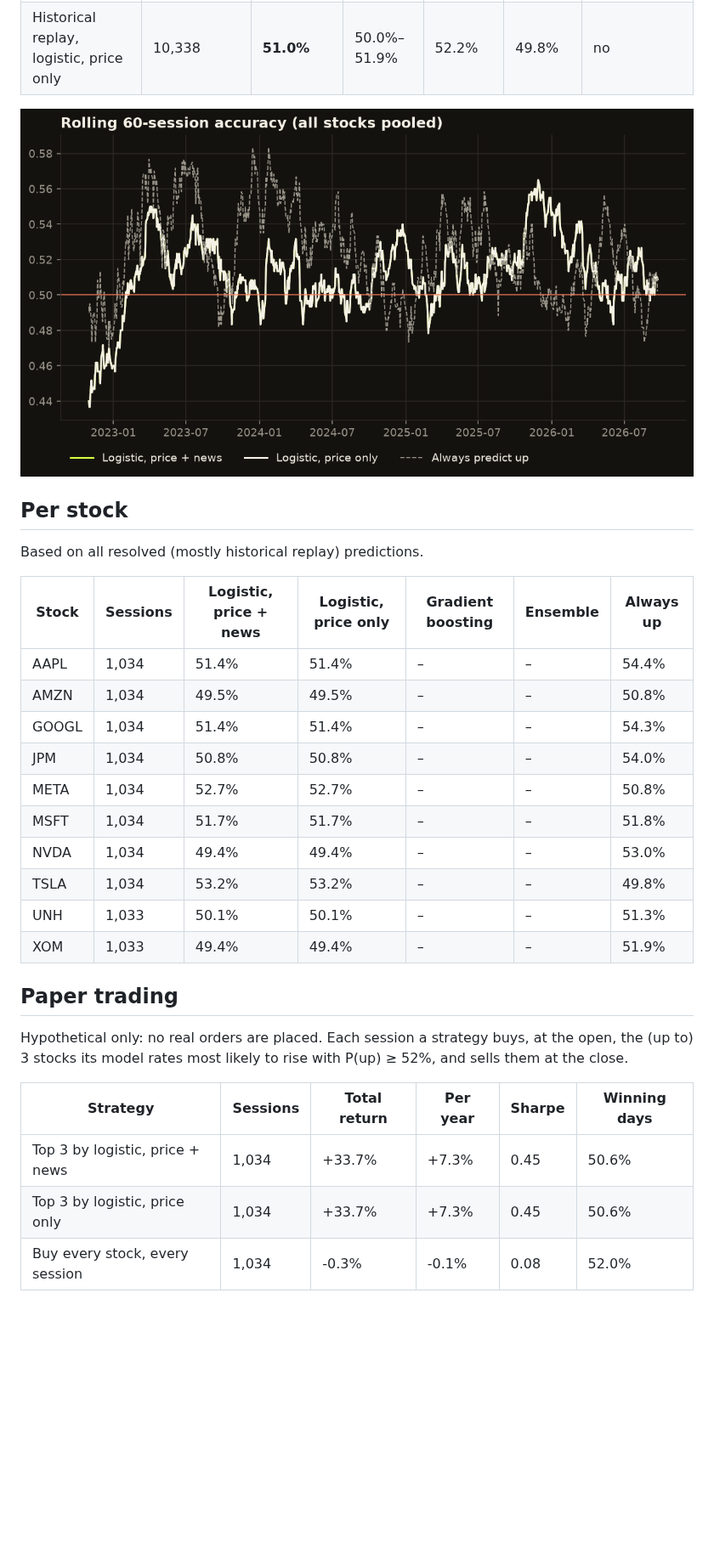
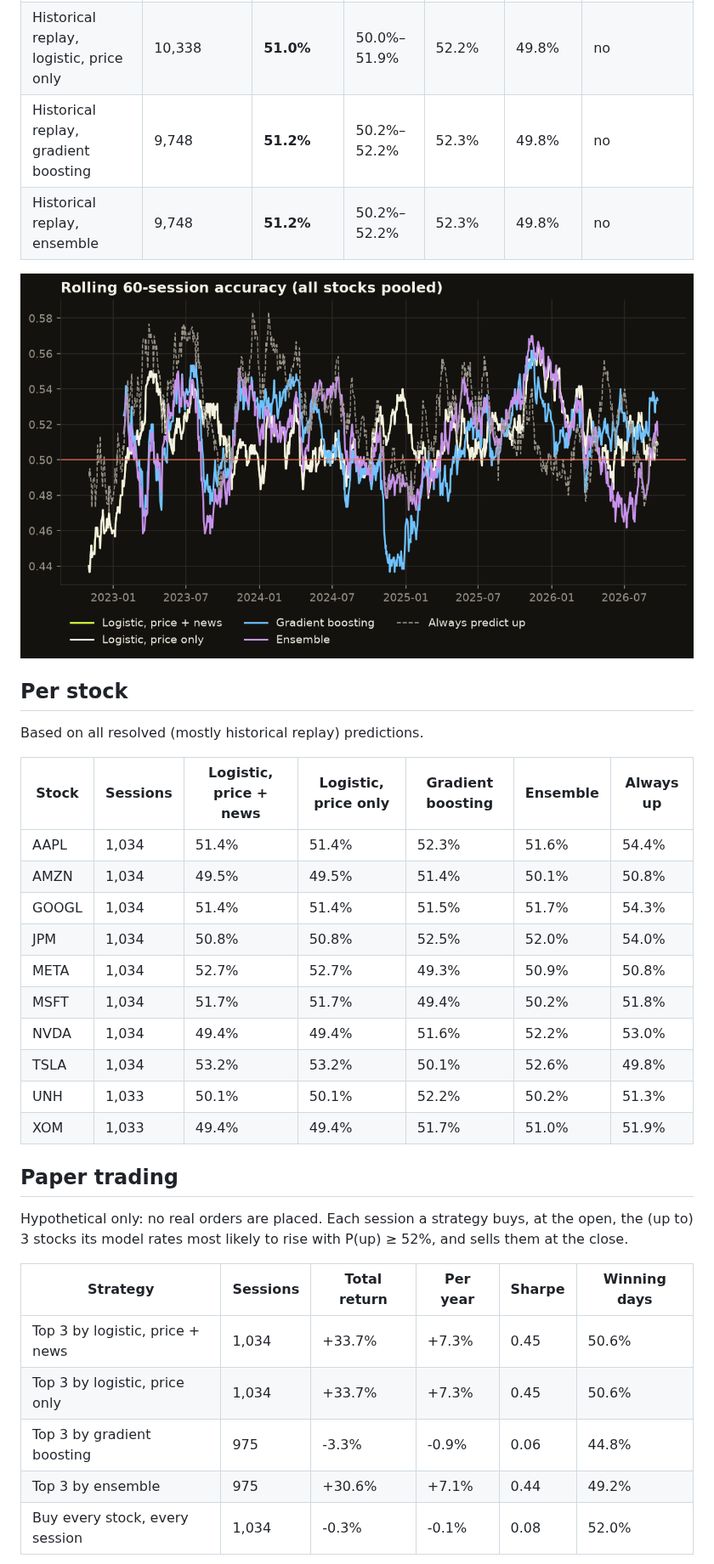
Before and after one commit to Stevnatsan/stock-prediction-lab, a Markdown page: reports/latest.md, the part around one of its changes. Shown at 85% size. GitHub-like rendering; pictures changed too: reports/rolling_accuracy.png; blank space fills up the shorter version.

```diff
--- a/reports/latest.md
+++ b/reports/latest.md
@@ -12,6 +12,8 @@ No open calls right now. New ones are made after each US market close.
 |---|---|---|---|---|---|---|
 | Historical replay, logistic, price + news | 10,338 | **51.0%** | 50.0%–51.9% | 52.2% | 49.8% | no |
 | Historical replay, logistic, price only | 10,338 | **51.0%** | 50.0%–51.9% | 52.2% | 49.8% | no |
+| Historical replay, gradient boosting | 9,748 | **51.2%** | 50.2%–52.2% | 52.3% | 49.8% | no |
+| Historical replay, ensemble | 9,748 | **51.2%** | 50.2%–52.2% | 52.3% | 49.8% | no |
 
 ![Rolling accuracy](rolling_accuracy.png)
 
@@ -21,16 +23,16 @@ Based on all resolved (mostly historical replay) predictions.
 
 | Stock | Sessions | Logistic, price + news | Logistic, price only | Gradient boosting | Ensemble | Always up |
 |---|---|---|---|---|---|---|
-| AAPL | 1,034 | 51.4% | 51.4% | – | – | 54.4% |
-| AMZN | 1,034 | 49.5% | 49.5% | – | – | 50.8% |
-| GOOGL | 1,034 | 51.4% | 51.4% | – | – | 54.3% |
-| JPM | 1,034 | 50.8% | 50.8% | – | – | 54.0% |
-| META | 1,034 | 52.7% | 52.7% | – | – | 50.8% |
-| MSFT | 1,034 | 51.7% | 51.7% | – | – | 51.8% |
-| NVDA | 1,034 | 49.4% | 49.4% | – | – | 53.0% |
-| TSLA | 1,034 | 53.2% | 53.2% | – | – | 49.8% |
-| UNH | 1,033 | 50.1% | 50.1% | – | – | 51.3% |
-| XOM | 1,033 | 49.4% | 49.4% | – | – | 51.9% |
+| AAPL | 1,034 | 51.4% | 51.4% | 52.3% | 51.6% | 54.4% |
+| AMZN | 1,034 | 49.5% | 49.5% | 51.4% | 50.1% | 50.8% |
+| GOOGL | 1,034 | 51.4% | 51.4% | 51.5% | 51.7% | 54.3% |
+| JPM | 1,034 | 50.8% | 50.8% | 52.5% | 52.0% | 54.0% |
+| META | 1,034 | 52.7% | 52.7% | 49.3% | 50.9% | 50.8% |
+| MSFT | 1,034 | 51.7% | 51.7% | 49.4% | 50.2% | 51.8% |
+| NVDA | 1,034 | 49.4% | 49.4% | 51.6% | 52.2% | 53.0% |
+| TSLA | 1,034 | 53.2% | 53.2% | 50.1% | 52.6% | 49.8% |
+| UNH | 1,033 | 50.1% | 50.1% | 52.2% | 50.2% | 51.3% |
+| XOM | 1,033 | 49.4% | 49.4% | 51.7% | 51.0% | 51.9% |
 
 ## Paper trading
 
@@ -40,6 +42,8 @@ Hypothetical only: no real orders are placed. Each session a strategy buys, at t
 |---|---|---|---|---|---|
 | Top 3 by logistic, price + news | 1,034 | +33.7% | +7.3% | 0.45 | 50.6% |
 | Top 3 by logistic, price only | 1,034 | +33.7% | +7.3% | 0.45 | 50.6% |
+| Top 3 by gradient boosting | 975 | -3.3% | -0.9% | 0.06 | 44.8% |
+| Top 3 by ensemble | 975 | +30.6% | +7.1% | 0.44 | 49.2% |
 | Buy every stock, every session | 1,034 | -0.3% | -0.1% | 0.08 | 52.0% |
 
 ![Paper trading](paper_trading.png)
```
Also changed, not shown: other parts of reports/latest.md (+16 -1 lines), README.md (+7 -3 lines), reports/paper_trading.png, 11 other files.
